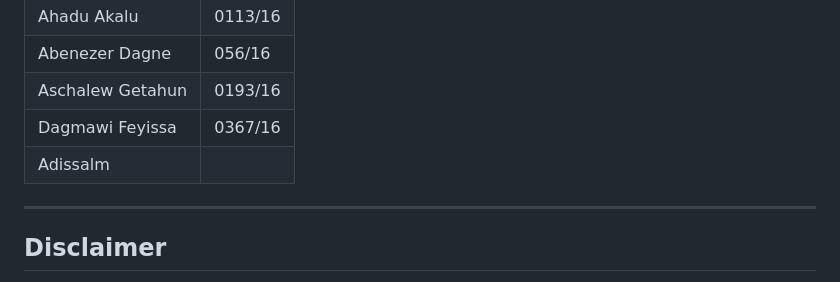
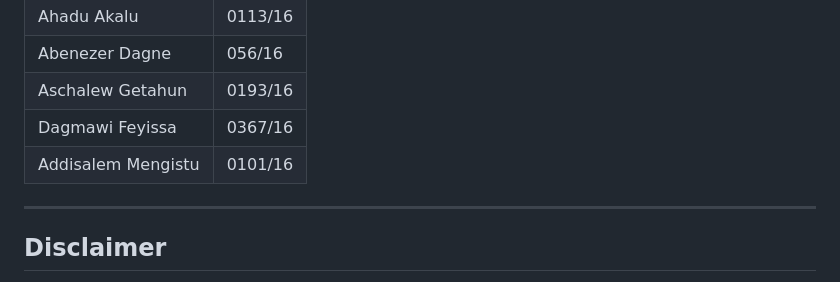
Before and after one commit to admarspia/MedLex-Ethiopia, a Markdown page: README.md, the part around the change. Rendered like a GitHub page.

Commit message:
Fix name formatting for Addisalem Mengistu

```diff
--- a/README.md
+++ b/README.md
@@ -142,7 +142,7 @@ Possible future features include:
 | Abenezer Dagne | 056/16 |
 | Aschalew Getahun | 0193/16 |
 | Dagmawi Feyissa | 0367/16 |
-| Adissalm
+| Addisalem Mengistu | 0101/16|
 
 ---
 
```
